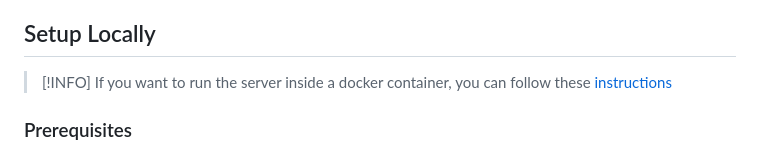
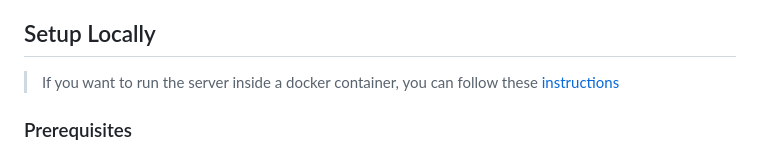
Before and after one commit to KunalSin9h/tiddi, a Markdown page: README.md, the part around the change. GitHub-like rendering.

```diff
--- a/README.md
+++ b/README.md
@@ -19,7 +19,6 @@ Go to https://tiddi-demo.kunalsin9h.com to see a demo of the project.
 
 ## Setup Locally
 
-> [!INFO]
 > If you want to run the server inside a docker container, you can follow these [instructions](https://github.com/kunalsin9h/tiddi/blob/main/Docker.md)
 
 ### Prerequisites
```
